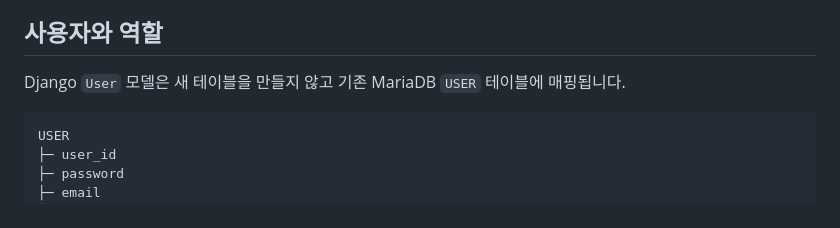
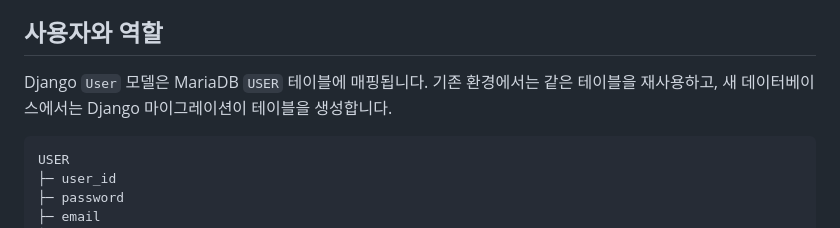
Before and after one commit to nickwildee/Necton_RDpage, a Markdown page: docs/ARCHITECTURE.md, the part around the change. GitHub-like rendering.

Commit message:
docs: USER 테이블 마이그레이션 동작 명확화

````diff
--- a/docs/ARCHITECTURE.md
+++ b/docs/ARCHITECTURE.md
@@ -76,8 +76,8 @@ POST와 PATCH 요청은 `Content-Type: application/json`과 `X-CSRFToken` 헤더
 
 ## 사용자와 역할
 
-Django `User` 모델은 새 테이블을 만들지 않고 기존 MariaDB `USER` 테이블에
-매핑됩니다.
+Django `User` 모델은 MariaDB `USER` 테이블에 매핑됩니다. 기존 환경에서는 같은
+테이블을 재사용하고, 새 데이터베이스에서는 Django 마이그레이션이 테이블을 생성합니다.
 
 ```text
 USER
````
